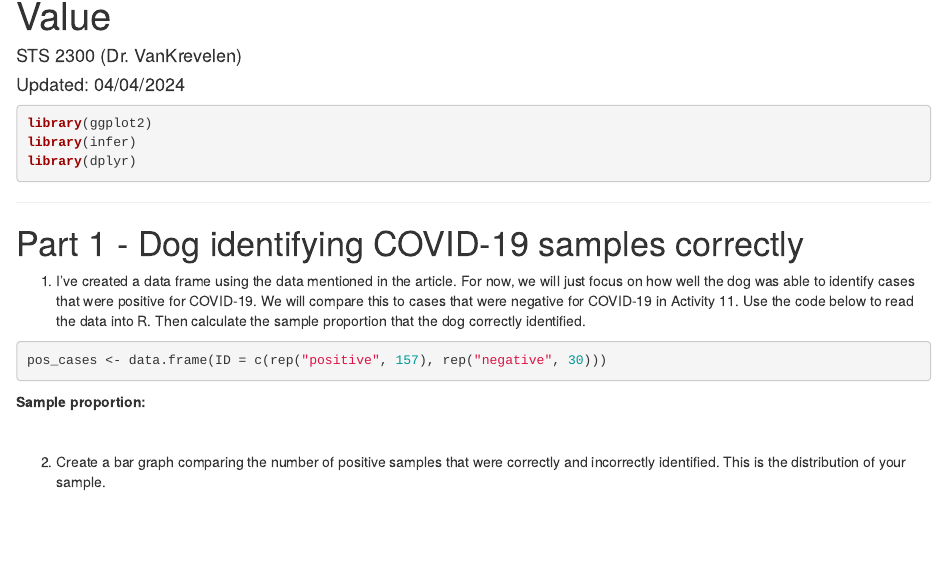
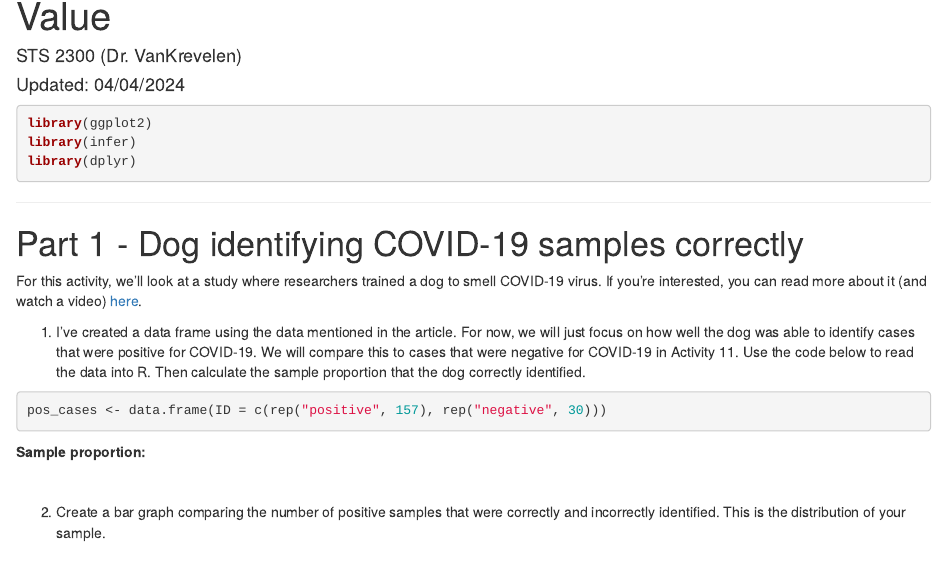
Before and after one commit to vank-stats/STS2300-Spring2024, an R Markdown document (Activity 10 - Practicing With Intervals for a Single Value.Rmd): the page in a window 1100 px wide, from 70 px down. Rendered offline with R 4.5, knitr and Pandoc, with nearby package versions.

Commit message:
Updated activity 10 with article

```diff
--- a/Activity 10 - Practicing With Intervals for a Single Value.Rmd
+++ b/Activity 10 - Practicing With Intervals for a Single Value.Rmd
@@ -22,6 +22,8 @@ library(dplyr)
 
 
 # Part 1 - Dog identifying COVID-19 samples correctly
+
+For this activity, we'll look at a study where researchers trained a dog to smell COVID-19 virus. If you're interested, you can read more about it (and watch a video) [here](https://nerdist.com/article/dogs-sniff-out-covid/).
 
 1. I've created a data frame using the data mentioned in the article. For now, we will just focus on how well the dog was able to identify cases that were positive for COVID-19. We will compare this to cases that were negative for COVID-19 in Activity 11. Use the code below to read the data into R. Then calculate the sample proportion that the dog correctly identified.
 
```
